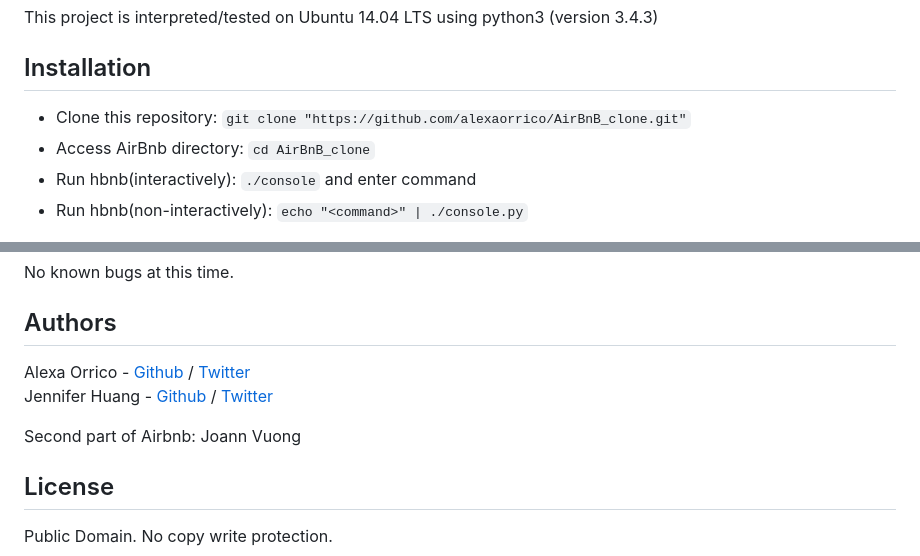
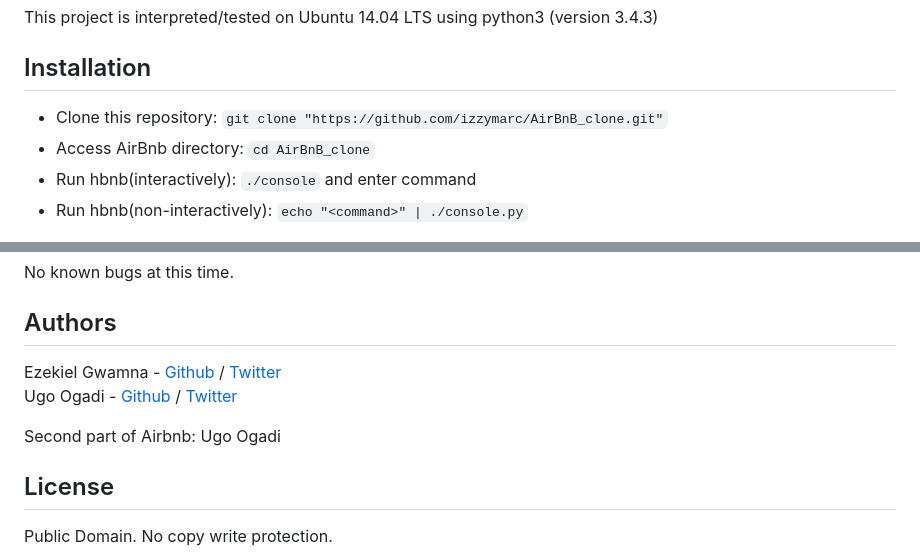
Before and after one commit to izzymarc/AirBnB_clone_v3, a Markdown page: README.md, 2 parts joined by grey strips. GitHub-like rendering.

Commit message:
README LOG

```diff
--- a/README.md
+++ b/README.md
@@ -22,7 +22,7 @@ The console is the first segment of the AirBnB project at Holberton School that
 This project is interpreted/tested on Ubuntu 14.04 LTS using python3 (version 3.4.3)
 
 ## Installation
-* Clone this repository: `git clone "https://github.com/alexaorrico/AirBnB_clone.git"`
+* Clone this repository: `git clone "https://github.com/izzymarc/AirBnB_clone.git"`
 * Access AirBnb directory: `cd AirBnB_clone`
 * Run hbnb(interactively): `./console` and enter command
 * Run hbnb(non-interactively): `echo "<command>" | ./console.py`
@@ -154,9 +154,9 @@ EOF  all  create  destroy  help  quit  show  update
 No known bugs at this time.
 
 ## Authors
-Alexa Orrico - [Github](https://github.com/alexaorrico) / [Twitter](https://twitter.com/alexa_orrico)
-Jennifer Huang - [Github](https://github.com/jhuang10123) / [Twitter](https://twitter.com/earthtojhuang)
+Ezekiel Gwamna - [Github](https://github.com/izzymarc) / [Twitter](https://twitter.com/ezzymarc)
+Ugo Ogadi - [Github](https://github.com/thisislaait) / [Twitter](https://twitter.com/gogomadeit)
 
-Second part of Airbnb: Joann Vuong
+Second part of Airbnb: Ugo Ogadi
 ## License
 Public Domain. No copy write protection.
```
